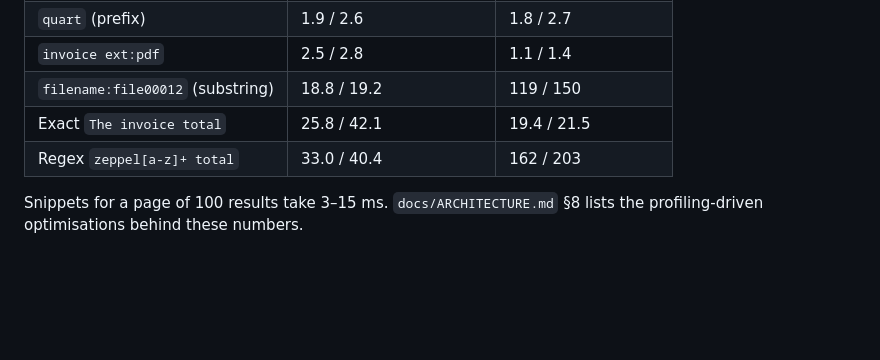
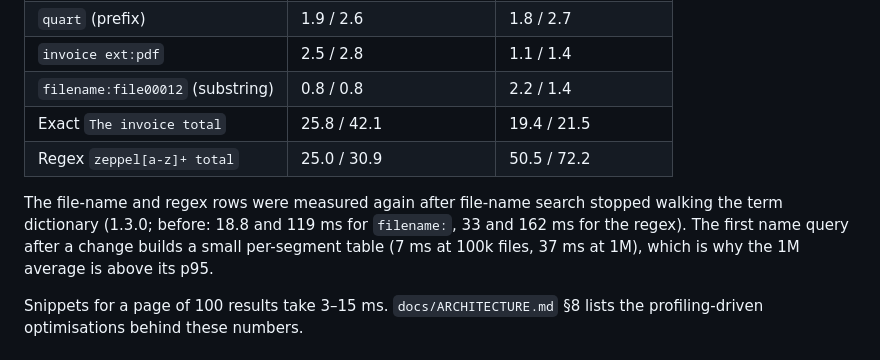
Before and after one commit to ZEraX4/FastFind, a Markdown page: README.md, the part around the change. Rendered like a GitHub page; blank space fills up the shorter version.

Commit message:
Benchmarks and docs for the faster file-name search
Co-Authored-By: Claude Opus 5.5 <noreply@anthropic.com>

```diff
--- a/README.md
+++ b/README.md
@@ -190,9 +190,14 @@ Query latency in ms, with the result cache cleared before every run (30 runs eac
 | `invoice -customer` | 4.2 / 4.7 | 9.1 / 10.9 |
 | `quart` (prefix) | 1.9 / 2.6 | 1.8 / 2.7 |
 | `invoice ext:pdf` | 2.5 / 2.8 | 1.1 / 1.4 |
-| `filename:file00012` (substring) | 18.8 / 19.2 | 119 / 150 |
+| `filename:file00012` (substring) | 0.8 / 0.8 | 2.2 / 1.4 |
 | Exact `The invoice total` | 25.8 / 42.1 | 19.4 / 21.5 |
-| Regex `zeppel[a-z]+ total` | 33.0 / 40.4 | 162 / 203 |
+| Regex `zeppel[a-z]+ total` | 25.0 / 30.9 | 50.5 / 72.2 |
+
+The file-name and regex rows were measured again after file-name search stopped walking the
+term dictionary (1.3.0; before: 18.8 and 119 ms for `filename:`, 33 and 162 ms for the regex).
+The first name query after a change builds a small per-segment table (7 ms at 100k files, 37 ms
+at 1M), which is why the 1M average is above its p95.
 
 Snippets for a page of 100 results take 3–15 ms. `docs/ARCHITECTURE.md` §8 lists the
 profiling-driven optimisations behind these numbers.
```
Also changed, not shown: CHANGELOG.md (+3 -0 lines), docs/ARCHITECTURE.md (+1 -1 lines).
